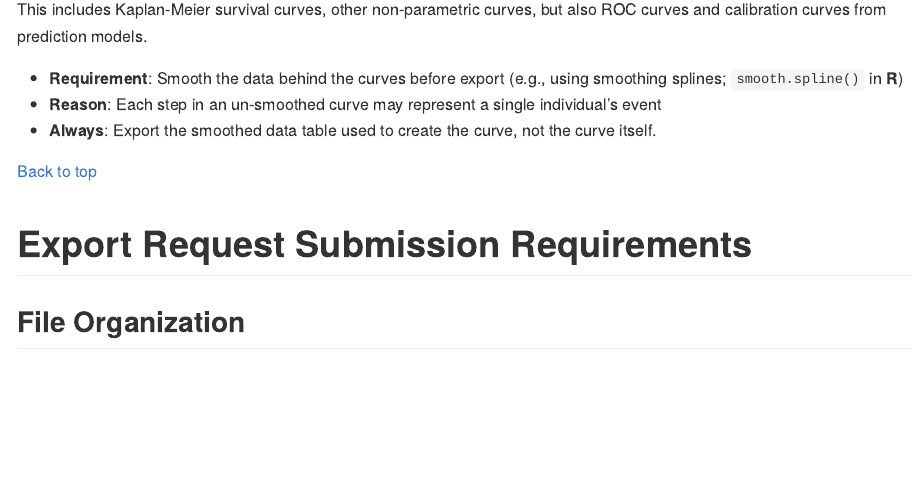
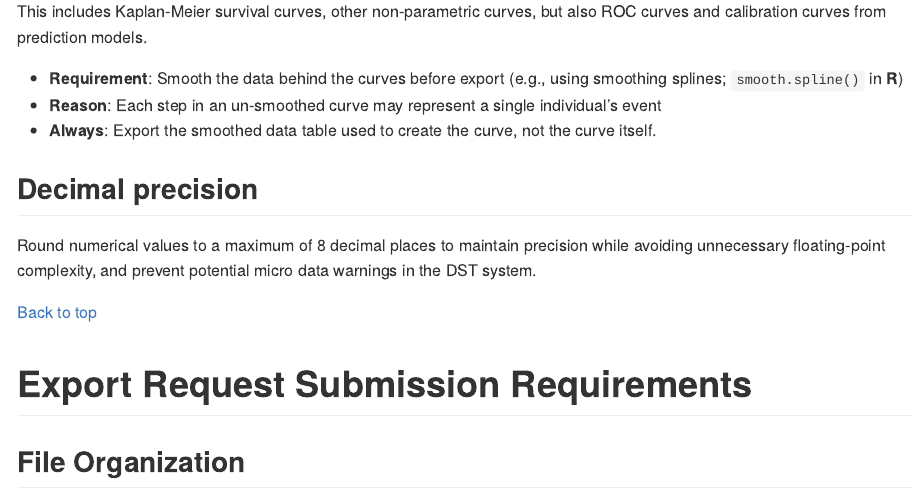
Before and after one commit to Biological-and-Precision-Psychiatry/Using-the-Danish-Registers, an R Markdown document (server_export/DST_server_export_guidelines.Rmd): the page in a window 1100 px wide, from 7160 px down before the commit and from 7180 px down after it, so that both start at the same text. The pictures show the output file server_export/DST_server_export_guidelines.md that the author committed with the source, drawn offline in the style of GitHub.

Commit message:
add section on decimal precision

```diff
--- a/server_export/DST_server_export_guidelines.Rmd
+++ b/server_export/DST_server_export_guidelines.Rmd
@@ -229,6 +229,12 @@ This includes Kaplan-Meier survival curves, other non-parametric curves, but als
 - **Reason**: Each step in an un-smoothed curve may represent a single individual's event
 - **Always**: Export the smoothed data table used to create the curve, not the curve itself.
 
+
+## Decimal precision
+
+Round numerical values to a maximum of 8 decimal places to maintain precision while avoiding unnecessary floating-point complexity, and prevent potential micro data warnings in the DST system.
+
+
 [Back to top](#top)
 
 # Export Request Submission Requirements
```
Also changed, not shown: server_export/DST_server_export_guidelines.md.
